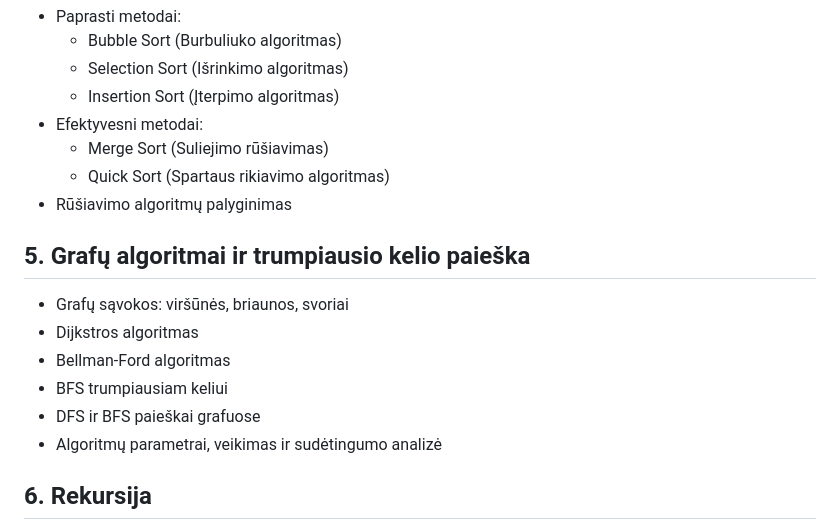
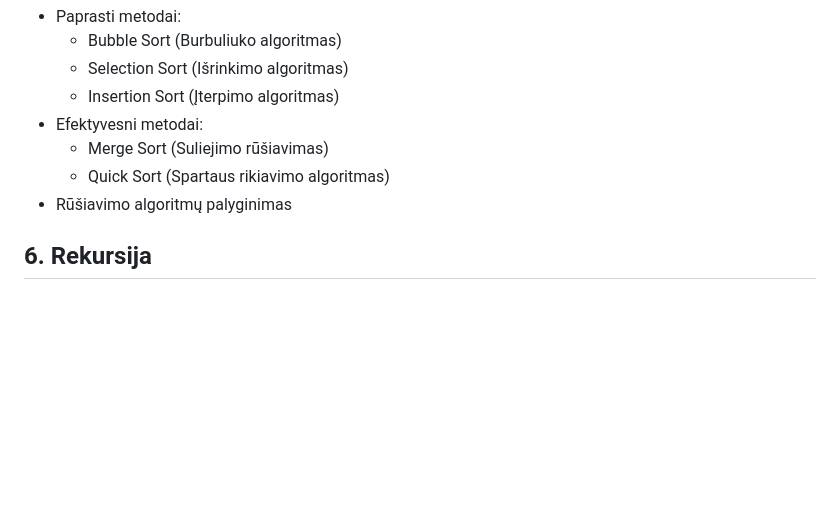
Before and after one commit to kachialov/11, a Markdown page: README.md, the part around the change. Drawn GitHub-style; blank space fills up the shorter version.

```diff
--- a/README.md
+++ b/README.md
@@ -36,14 +36,6 @@
   - Merge Sort (Suliejimo rūšiavimas)
   - Quick Sort (Spartaus rikiavimo algoritmas)
 - Rūšiavimo algoritmų palyginimas
-
-## 5. Grafų algoritmai ir trumpiausio kelio paieška
-- Grafų sąvokos: viršūnės, briaunos, svoriai
-- Dijkstros algoritmas
-- Bellman-Ford algoritmas
-- BFS trumpiausiam keliui
-- DFS ir BFS paieškai grafuose
-- Algoritmų parametrai, veikimas ir sudėtingumo analizė
 
 ## 6. Rekursija
 - Rekursijos sąvoka
```
